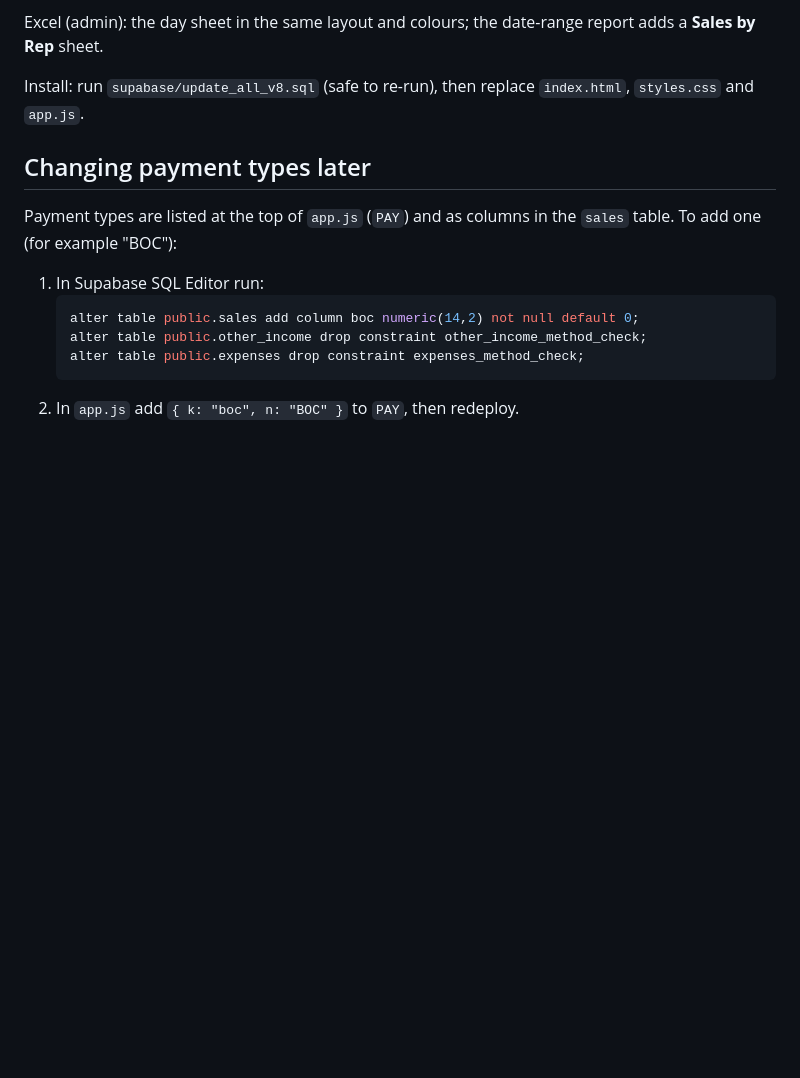
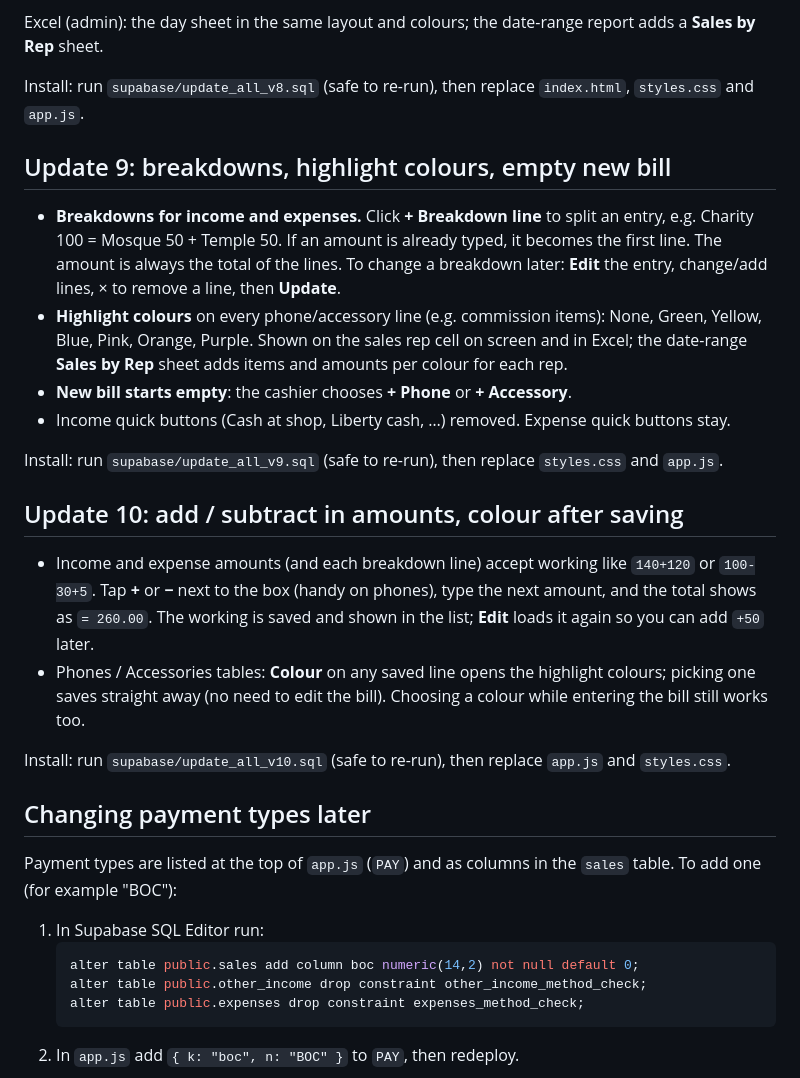
Before and after one commit to jakiechaan95-dot/sr, a Markdown page: README.md, the part around the change. Drawn GitHub-style; blank space fills up the shorter version.

```diff
--- a/README.md
+++ b/README.md
@@ -156,6 +156,29 @@ Excel (admin): the day sheet in the same layout and colours; the date-range repo
 
 Install: run `supabase/update_all_v8.sql` (safe to re-run), then replace `index.html`, `styles.css` and `app.js`.
 
+## Update 9: breakdowns, highlight colours, empty new bill
+
+- **Breakdowns for income and expenses.** Click **+ Breakdown line** to split an entry, e.g. Charity 100 = Mosque 50 +
+  Temple 50. If an amount is already typed, it becomes the first line. The amount is always the total of the lines.
+  To change a breakdown later: **Edit** the entry, change/add lines, × to remove a line, then **Update**.
+- **Highlight colours** on every phone/accessory line (e.g. commission items): None, Green, Yellow, Blue, Pink, Orange,
+  Purple. Shown on the sales rep cell on screen and in Excel; the date-range **Sales by Rep** sheet adds items and
+  amounts per colour for each rep.
+- **New bill starts empty**: the cashier chooses **+ Phone** or **+ Accessory**.
+- Income quick buttons (Cash at shop, Liberty cash, …) removed. Expense quick buttons stay.
+
+Install: run `supabase/update_all_v9.sql` (safe to re-run), then replace `styles.css` and `app.js`.
+
+## Update 10: add / subtract in amounts, colour after saving
+
+- Income and expense amounts (and each breakdown line) accept working like `140+120` or `100-30+5`.
+  Tap **+** or **−** next to the box (handy on phones), type the next amount, and the total shows as `= 260.00`.
+  The working is saved and shown in the list; **Edit** loads it again so you can add `+50` later.
+- Phones / Accessories tables: **Colour** on any saved line opens the highlight colours; picking one saves
+  straight away (no need to edit the bill). Choosing a colour while entering the bill still works too.
+
+Install: run `supabase/update_all_v10.sql` (safe to re-run), then replace `app.js` and `styles.css`.
+
 ## Changing payment types later
 
 Payment types are listed at the top of `app.js` (`PAY`) and as columns in the `sales` table. To add one (for example "BOC"):
```
